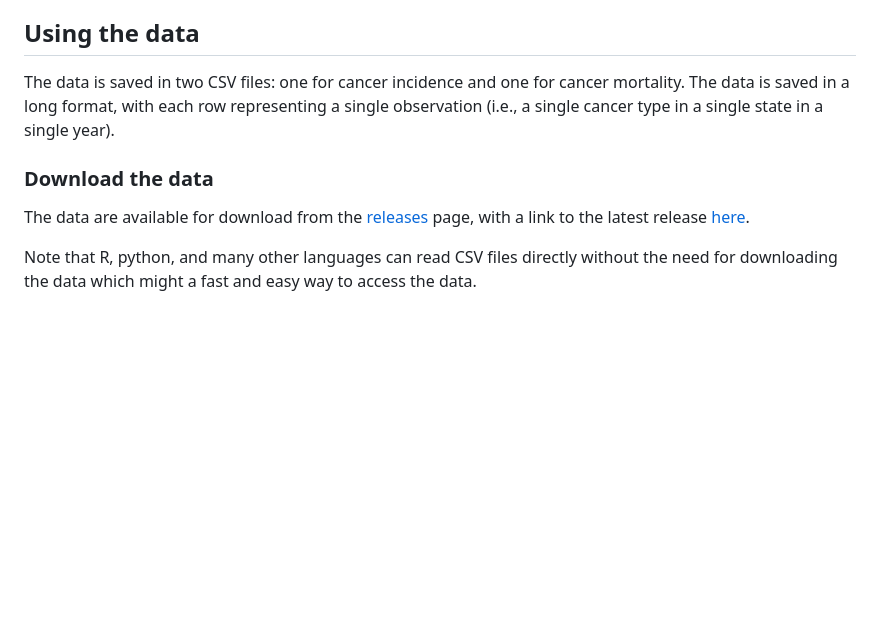
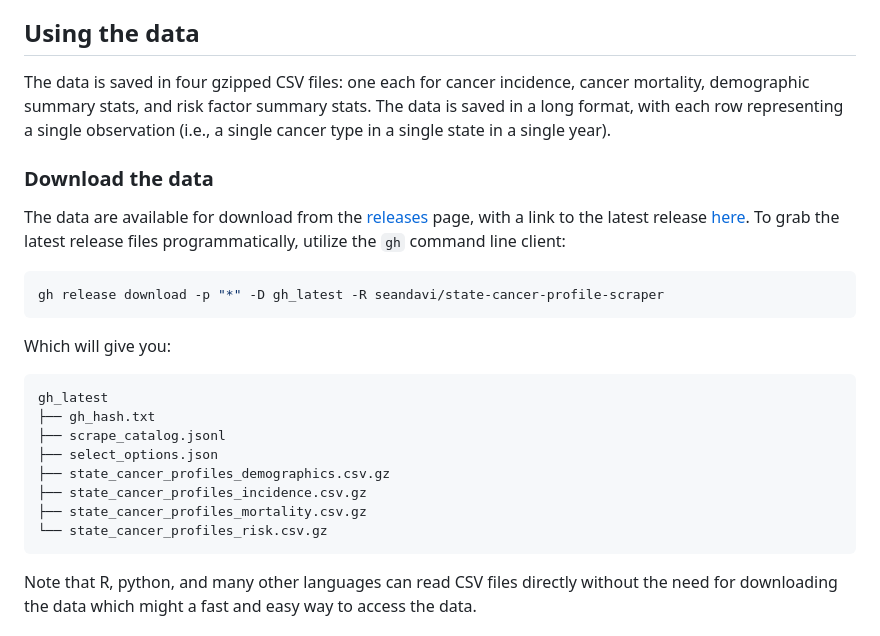
Before and after one commit to seandavi/state-cancer-profile-scraper, a Markdown page: README.md, the part around the change. Drawn GitHub-style; blank space fills up the shorter version.

Commit message:
Revise data file details and download instructions
Updated README to reflect new data files and download instructions.

````diff
--- a/README.md
+++ b/README.md
@@ -51,11 +51,29 @@ The data is extracted from the [State Cancer Profiles](https://statecancerprofil
 
 ## Using the data
 
-The data is saved in two CSV files: one for cancer incidence and one for cancer mortality. The data is saved in a long format, with each row representing a single observation (i.e., a single cancer type in a single state in a single year).
+The data is saved in four gzipped CSV files: one each for cancer incidence, cancer mortality, demographic summary stats, and risk factor summary stats. The data is saved in a long format, with each row representing a single observation (i.e., a single cancer type in a single state in a single year).
 
 ### Download the data
 
-The data are available for download from the [releases](https://github.com/seandavi/state-cancer-profile-scraper/releases) page, with a link to the latest release [here](https://github.com/seandavi/state-cancer-profile-scraper/releases/latest).
+The data are available for download from the [releases](https://github.com/seandavi/state-cancer-profile-scraper/releases) page, with a link to the latest release [here](https://github.com/seandavi/state-cancer-profile-scraper/releases/latest). To grab the latest release files programmatically, utilize the `gh` command line client:
+
+```bash
+gh release download -p "*" -D gh_latest -R seandavi/state-cancer-profile-scraper
+```
+
+Which will give you:
+
+```bash
+gh_latest
+├── gh_hash.txt
+├── scrape_catalog.jsonl
+├── select_options.json
+├── state_cancer_profiles_demographics.csv.gz
+├── state_cancer_profiles_incidence.csv.gz
+├── state_cancer_profiles_mortality.csv.gz
+└── state_cancer_profiles_risk.csv.gz
+```
+
 
 Note that R, python, and many other languages can read CSV files directly without the need for downloading the data which might a fast and easy way to access the data.
 
````
